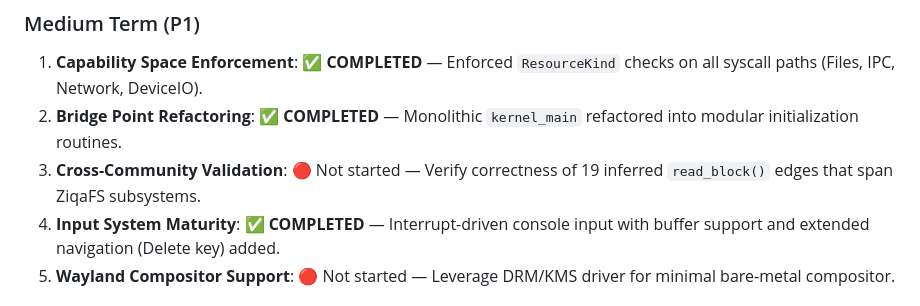
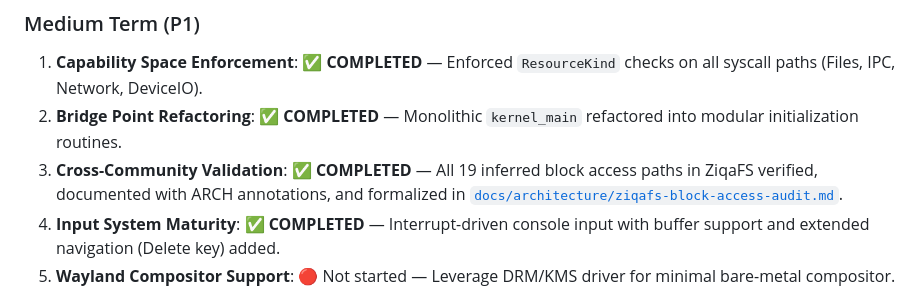
Before and after one commit to Ali-Jemo/ziqa-kernal, a Markdown page: README.md, the part around the change. GitHub-like rendering.

Commit message:
docs(readme): mark Cross-Community Validation as completed

```diff
--- a/README.md
+++ b/README.md
@@ -386,7 +386,7 @@ make zig-check   # Verify Zig blitter compiles independently
 ### Medium Term (P1)
 1.  **Capability Space Enforcement**: ✅ **COMPLETED** — Enforced `ResourceKind` checks on all syscall paths (Files, IPC, Network, DeviceIO).
 2.  **Bridge Point Refactoring**: ✅ **COMPLETED** — Monolithic `kernel_main` refactored into modular initialization routines.
-3.  **Cross-Community Validation**: 🔴 Not started — Verify correctness of 19 inferred `read_block()` edges that span ZiqaFS subsystems.
+3.  **Cross-Community Validation**: ✅ **COMPLETED** — All 19 inferred block access paths in ZiqaFS verified, documented with ARCH annotations, and formalized in [`docs/architecture/ziqafs-block-access-audit.md`](docs/architecture/ziqafs-block-access-audit.md).
 4.  **Input System Maturity**: ✅ **COMPLETED** — Interrupt-driven console input with buffer support and extended navigation (Delete key) added.
 5.  **Wayland Compositor Support**: 🔴 Not started — Leverage DRM/KMS driver for minimal bare-metal compositor.
 
```
